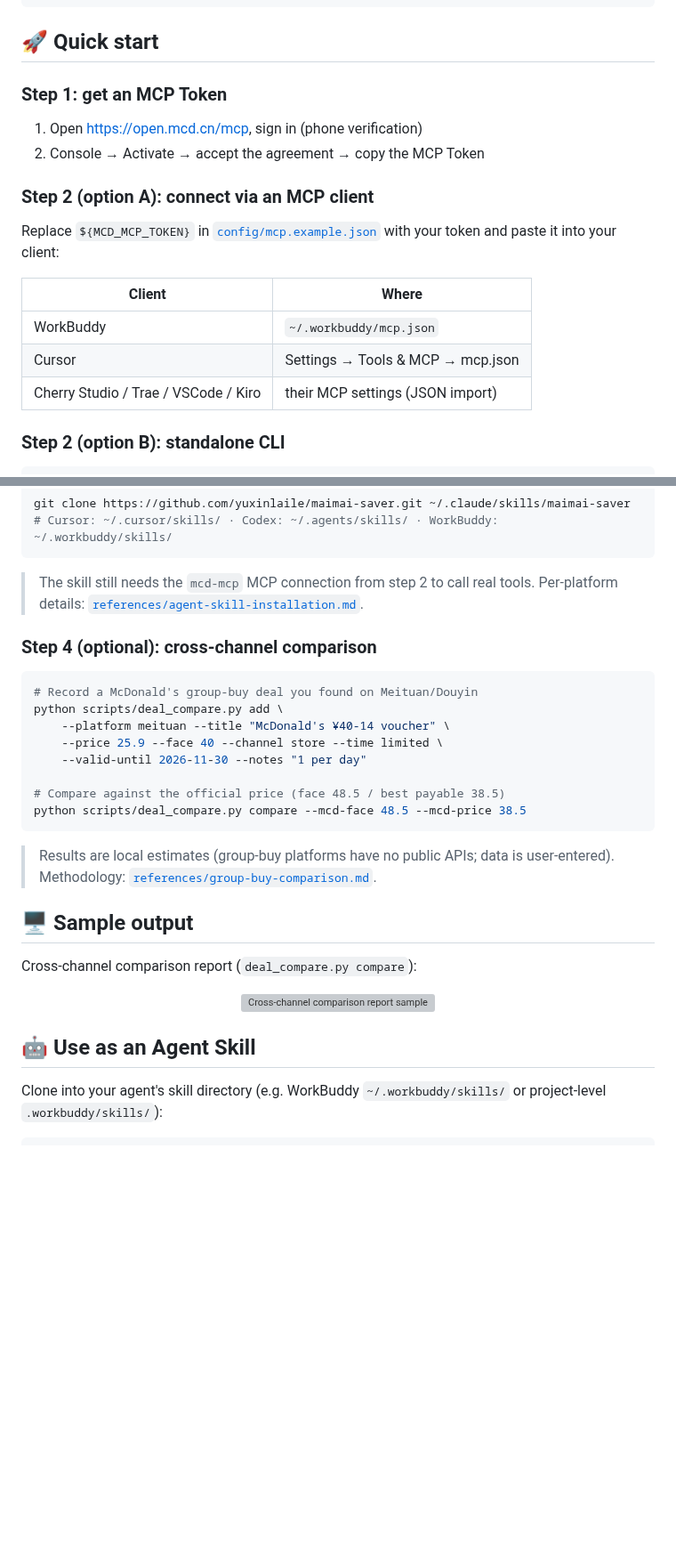
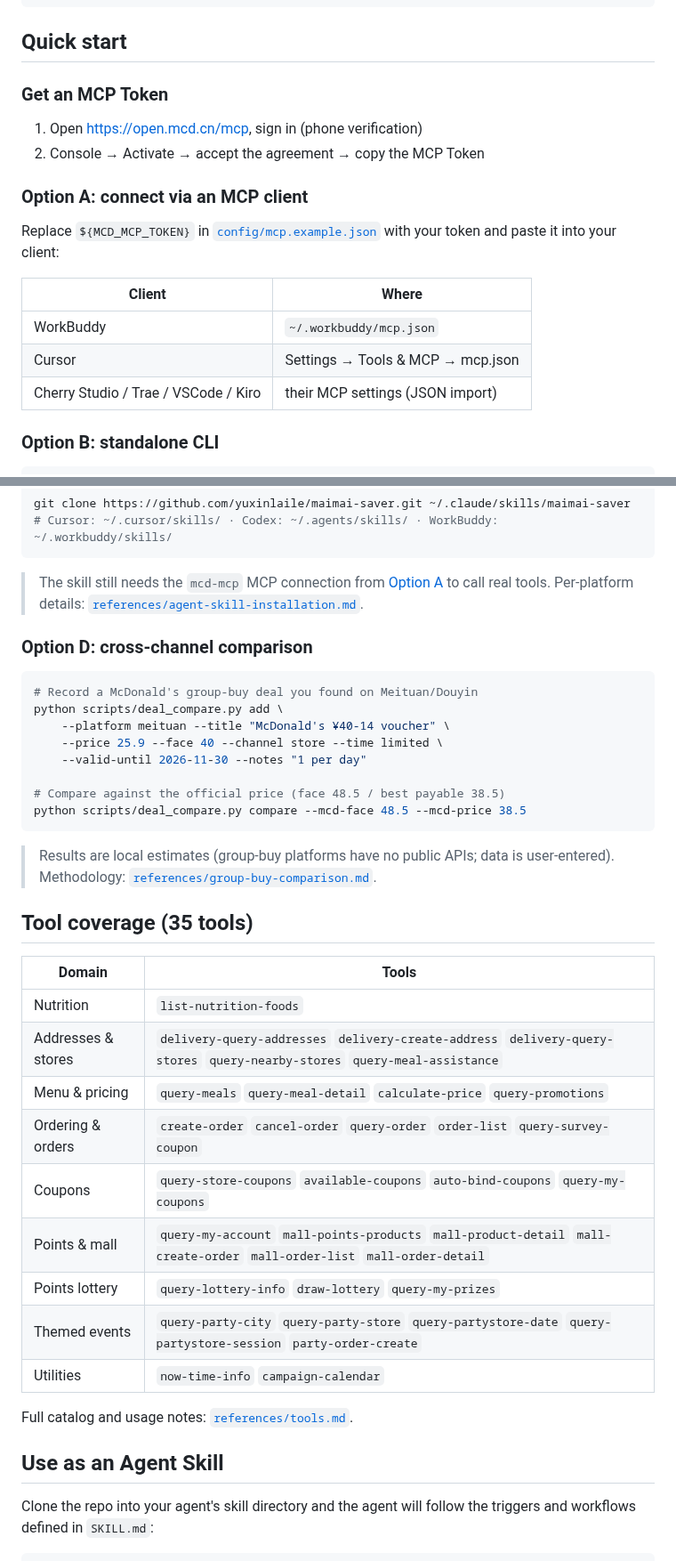
Before and after one commit to yuxinlaile/McD-Saver-MaiMai, a Markdown page: README_EN.md, 2 parts joined by grey strips. Shown at 89% size. Rendered like a GitHub page; blank space fills up the shorter version; grey boxes are pictures that could not be loaded.

````diff
--- a/README_EN.md
+++ b/README_EN.md
@@ -109,14 +165,14 @@ maimai-saver/
 └── .github/                            # CI + Issue/PR templates
 ```
 
-## 🚀 Quick start
+## Quick start
 
-### Step 1: get an MCP Token
+### Get an MCP Token
 
 1. Open <https://open.mcd.cn/mcp>, sign in (phone verification)
 2. Console → Activate → accept the agreement → copy the MCP Token
 
-### Step 2 (option A): connect via an MCP client
+### Option A: connect via an MCP client
 
 Replace `${MCD_MCP_TOKEN}` in [`config/mcp.example.json`](config/mcp.example.json)
 with your token and paste it into your client:
@@ -127,6 +183,6 @@ with your token and paste it into your client:
 | Cursor | Settings → Tools & MCP → mcp.json |
 | Cherry Studio / Trae / VSCode / Kiro | their MCP settings (JSON import) |
 
-### Step 2 (option B): standalone CLI
+### Option B: standalone CLI
 
 ```bash
@@ -161,10 +219,11 @@ git clone https://github.com/yuxinlaile/maimai-saver.git ~/.claude/skills/maimai
 # Cursor: ~/.cursor/skills/ · Codex: ~/.agents/skills/ · WorkBuddy: ~/.workbuddy/skills/
 ```
 
-> The skill still needs the `mcd-mcp` MCP connection from step 2 to call real
-> tools. Per-platform details: [`references/agent-skill-installation.md`](references/agent-skill-installation.md).
+> The skill still needs the `mcd-mcp` MCP connection from
+> [Option A](#option-a-connect-via-an-mcp-client) to call real tools.
+> Per-platform details: [`references/agent-skill-installation.md`](references/agent-skill-installation.md).
 
-### Step 4 (optional): cross-channel comparison
+### Option D: cross-channel comparison
 
 ```bash
 # Record a McDonald's group-buy deal you found on Meituan/Douyin
@@ -180,17 +239,25 @@ python scripts/deal_compare.py compare --mcd-face 48.5 --mcd-price 38.5
 > Results are local estimates (group-buy platforms have no public APIs; data is
 > user-entered). Methodology: [`references/group-buy-comparison.md`](references/group-buy-comparison.md).
 
-## 🖥️ Sample output
+## Tool coverage (35 tools)
 
-Cross-channel comparison report (`deal_compare.py compare`):
+| Domain | Tools |
+|---|---|
+| Nutrition | `list-nutrition-foods` |
+| Addresses & stores | `delivery-query-addresses` `delivery-create-address` `delivery-query-stores` `query-nearby-stores` `query-meal-assistance` |
+| Menu & pricing | `query-meals` `query-meal-detail` `calculate-price` `query-promotions` |
+| Ordering & orders | `create-order` `cancel-order` `query-order` `order-list` `query-survey-coupon` |
+| Coupons | `query-store-coupons` `available-coupons` `auto-bind-coupons` `query-my-coupons` |
+| Points & mall | `query-my-account` `mall-points-products` `mall-product-detail` `mall-create-order` `mall-order-list` `mall-order-detail` |
+| Points lottery | `query-lottery-info` `draw-lottery` `query-my-prizes` |
+| Themed events | `query-party-city` `query-party-store` `query-partystore-date` `query-partystore-session` `party-order-create` |
+| Utilities | `now-time-info` `campaign-calendar` |
 
-<div align="center">
-<img src="docs/assets/compare-report.svg" alt="Cross-channel comparison report sample" width="720" />
-</div>
+Full catalog and usage notes: [`references/tools.md`](references/tools.md).
 
-## 🤖 Use as an Agent Skill
+## Use as an Agent Skill
 
-Clone into your agent's skill directory (e.g. WorkBuddy `~/.workbuddy/skills/`
-or project-level `.workbuddy/skills/`):
+Clone the repo into your agent's skill directory and the agent will follow the
+triggers and workflows defined in `SKILL.md`:
 
 ```bash
````
Also changed, not shown: other parts of README_EN.md (+77 -19 lines), README.md (+61 -37 lines).
